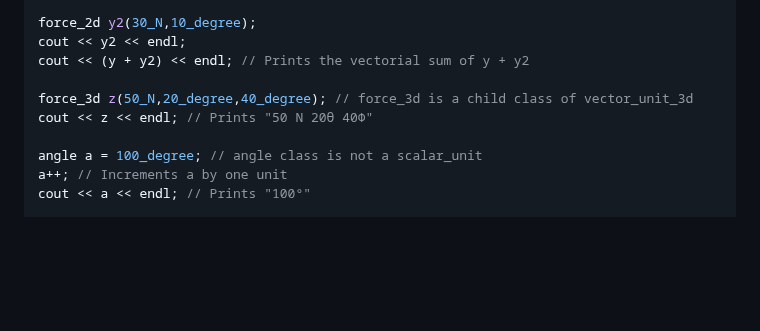
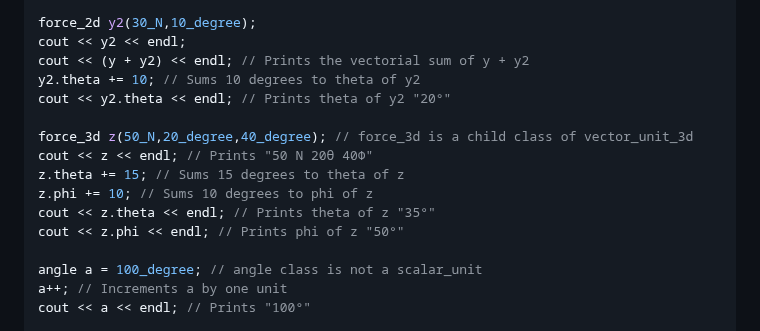
Before and after one commit to scifir/scifir-units, a Markdown page: README.md, the part around the change. Rendered like a GitHub page; blank space fills up the shorter version.

Commit message:
Explanation of the angles of vector unit classes added to the short example of the README.md

```diff
--- a/README.md
+++ b/README.md
@@ -36,9 +36,15 @@ cout << y << endl; // Prints "50 N 20θ"
 force_2d y2(30_N,10_degree);
 cout << y2 << endl;
 cout << (y + y2) << endl; // Prints the vectorial sum of y + y2
+y2.theta += 10; // Sums 10 degrees to theta of y2
+cout << y2.theta << endl; // Prints theta of y2 "20°"
 
 force_3d z(50_N,20_degree,40_degree); // force_3d is a child class of vector_unit_3d
 cout << z << endl; // Prints "50 N 20θ 40Φ"
+z.theta += 15; // Sums 15 degrees to theta of z
+z.phi += 10; // Sums 10 degrees to phi of z
+cout << z.theta << endl; // Prints theta of z "35°"
+cout << z.phi << endl; // Prints phi of z "50°"
 
 angle a = 100_degree; // angle class is not a scalar_unit
 a++; // Increments a by one unit
```
